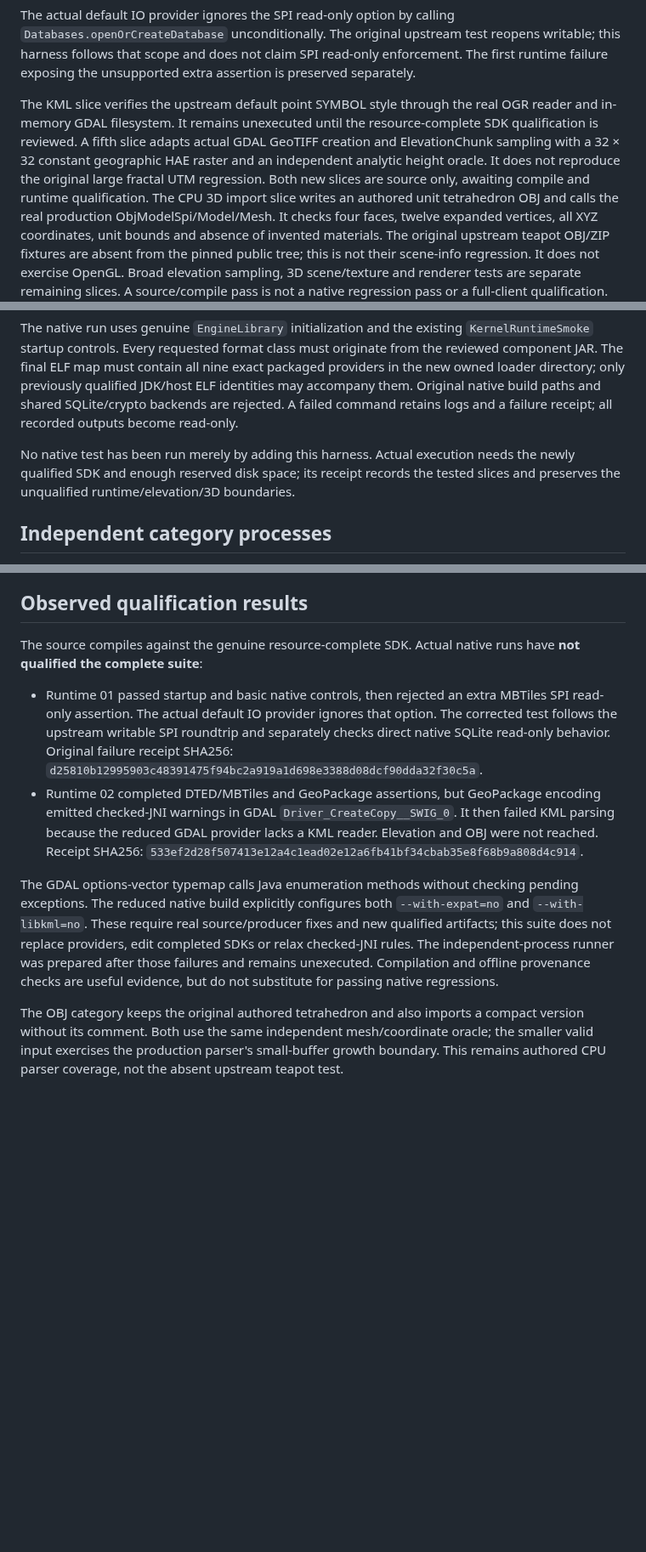
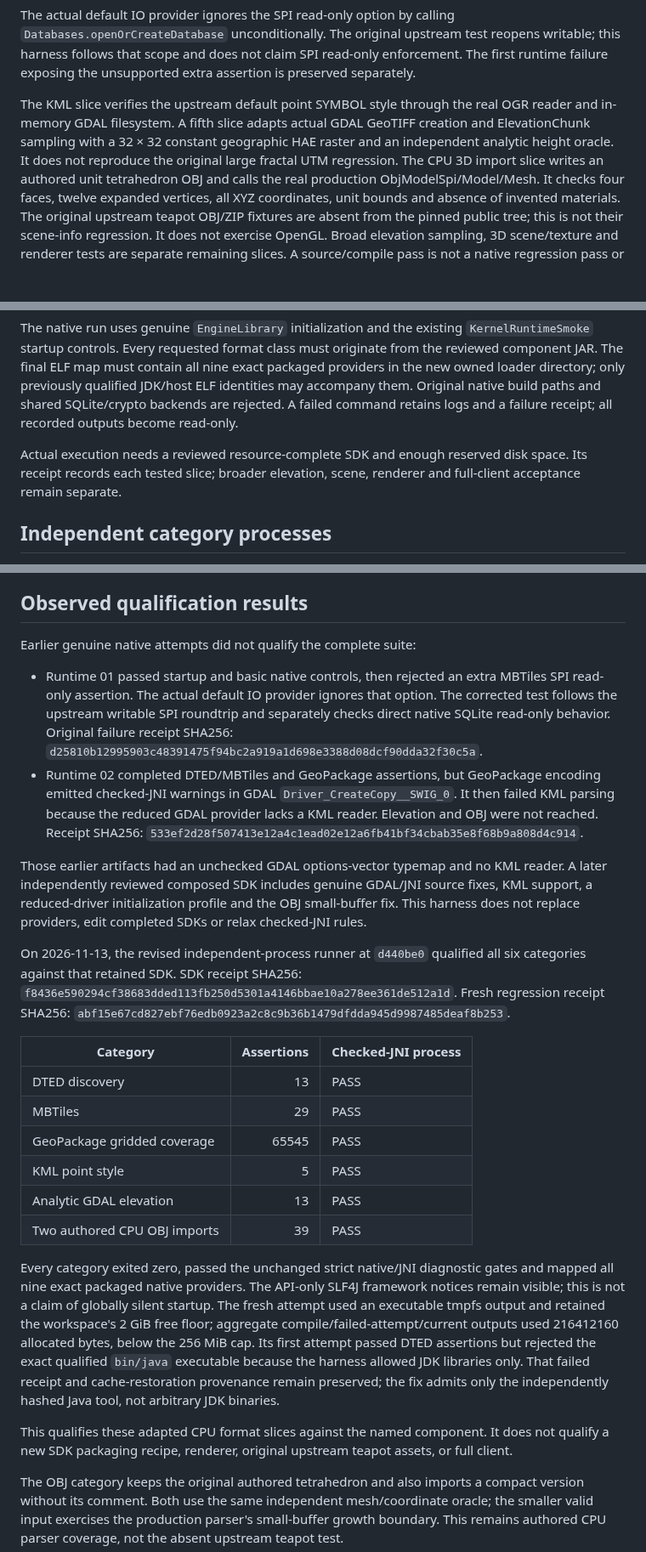
Before and after one commit to jonathanagustin/uds-k3d-takserver, a Markdown page: takx/kernel-regressions/README.md, 3 parts joined by grey strips. Shown at 85% size. GitHub-like rendering; blank space fills up the shorter version.

Commit message:
docs: record genuine six-category Kernel regression qualification

```diff
--- a/takx/kernel-regressions/README.md
+++ b/takx/kernel-regressions/README.md
@@ -30,12 +30,10 @@ read-only enforcement. The first runtime failure exposing the unsupported extra
 assertion is preserved separately.
 
 The KML slice verifies the upstream default point SYMBOL style through the real
-OGR reader and in-memory GDAL filesystem. It remains unexecuted until the
-resource-complete SDK qualification is reviewed. A fifth slice adapts actual GDAL
+OGR reader and in-memory GDAL filesystem. A fifth slice adapts actual GDAL
 GeoTIFF creation and ElevationChunk sampling
 with a 32 × 32 constant geographic HAE raster and an independent analytic height
 oracle. It does not reproduce the original large fractal UTM regression.
-Both new slices are source only, awaiting compile and runtime qualification.
 The CPU 3D import slice writes an authored unit tetrahedron OBJ and calls the
 real production ObjModelSpi/Model/Mesh. It checks four faces, twelve expanded
 vertices, all XYZ coordinates, unit bounds and absence of invented materials.
@@ -81,9 +79,9 @@ JDK/host ELF identities may accompany them. Original native build paths and
 shared SQLite/crypto backends are rejected. A failed command retains logs and a
 failure receipt; all recorded outputs become read-only.
 
-No native test has been run merely by adding this harness. Actual execution needs
-the newly qualified SDK and enough reserved disk space; its receipt records the
-tested slices and preserves the unqualified runtime/elevation/3D boundaries.
+Actual execution needs a reviewed resource-complete SDK and enough reserved disk
+space. Its receipt records each tested slice; broader elevation, scene, renderer
+and full-client acceptance remain separate.
 
 ## Independent category processes
 
@@ -100,8 +98,7 @@ No category outcome is claimed until this revised runner is actually executed.
 
 ## Observed qualification results
 
-The source compiles against the genuine resource-complete SDK. Actual native
-runs have **not qualified the complete suite**:
+Earlier genuine native attempts did not qualify the complete suite:
 
 - Runtime 01 passed startup and basic native controls, then rejected an extra
   MBTiles SPI read-only assertion. The actual default IO provider ignores that
@@ -114,13 +111,41 @@ runs have **not qualified the complete suite**:
   reader. Elevation and OBJ were not reached. Receipt SHA256:
   `533ef2d28f507413e12a4c1ead02e12a6fb41bf34cbab35e8f68b9a808d4c914`.
 
-The GDAL options-vector typemap calls Java enumeration methods without checking
-pending exceptions. The reduced native build explicitly configures both
-`--with-expat=no` and `--with-libkml=no`. These require real source/producer fixes
-and new qualified artifacts; this suite does not replace providers, edit completed
-SDKs or relax checked-JNI rules. The independent-process runner was prepared
-after those failures and remains unexecuted. Compilation and offline provenance
-checks are useful evidence, but do not substitute for passing native regressions.
+Those earlier artifacts had an unchecked GDAL options-vector typemap and no KML
+reader. A later independently reviewed composed SDK includes genuine GDAL/JNI
+source fixes, KML support, a reduced-driver initialization profile and the OBJ
+small-buffer fix. This harness does not replace providers, edit completed SDKs
+or relax checked-JNI rules.
+
+On 2026-11-13, the revised independent-process runner at `d440be0` qualified all
+six categories against that retained SDK. SDK receipt SHA256:
+`f8436e590294cf38683dded113fb250d5301a4146bbae10a278ee361de512a1d`.
+Fresh regression receipt SHA256:
+`abf15e67cd827ebf76edb0923a2c8c9b36b1479dfdda945d9987485deaf8b253`.
+
+| Category | Assertions | Checked-JNI process |
+| --- | ---: | --- |
+| DTED discovery | 13 | PASS |
+| MBTiles | 29 | PASS |
+| GeoPackage gridded coverage | 65545 | PASS |
+| KML point style | 5 | PASS |
+| Analytic GDAL elevation | 13 | PASS |
+| Two authored CPU OBJ imports | 39 | PASS |
+
+Every category exited zero, passed the unchanged strict native/JNI diagnostic
+gates and mapped all nine exact packaged native providers. The API-only SLF4J
+framework notices remain visible; this is not a claim of globally silent startup.
+The fresh attempt used an executable tmpfs output and retained the workspace's
+2 GiB free floor; aggregate compile/failed-attempt/current outputs used
+216412160 allocated bytes, below the 256 MiB cap. Its first attempt passed DTED
+assertions but rejected the exact qualified `bin/java` executable because the
+harness allowed JDK libraries only. That failed receipt and cache-restoration
+provenance remain preserved; the fix admits only the independently hashed Java
+tool, not arbitrary JDK binaries.
+
+This qualifies these adapted CPU format slices against the named component. It
+does not qualify a new SDK packaging recipe, renderer, original upstream teapot
+assets, or full client.
 
 The OBJ category keeps the original authored tetrahedron and also imports a compact
 version without its comment. Both use the same independent mesh/coordinate oracle;
```
Also changed, not shown: other parts of takx/kernel-regressions/README.md (+1 -1 lines).
